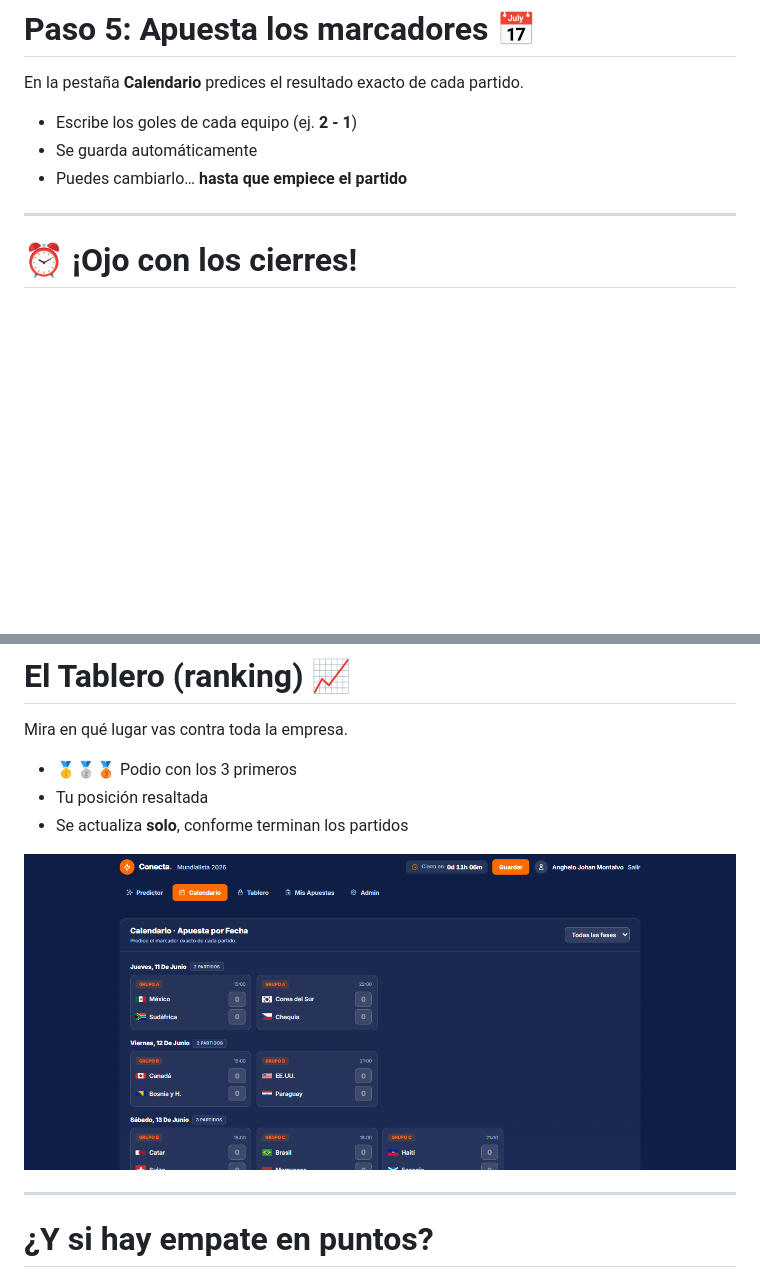
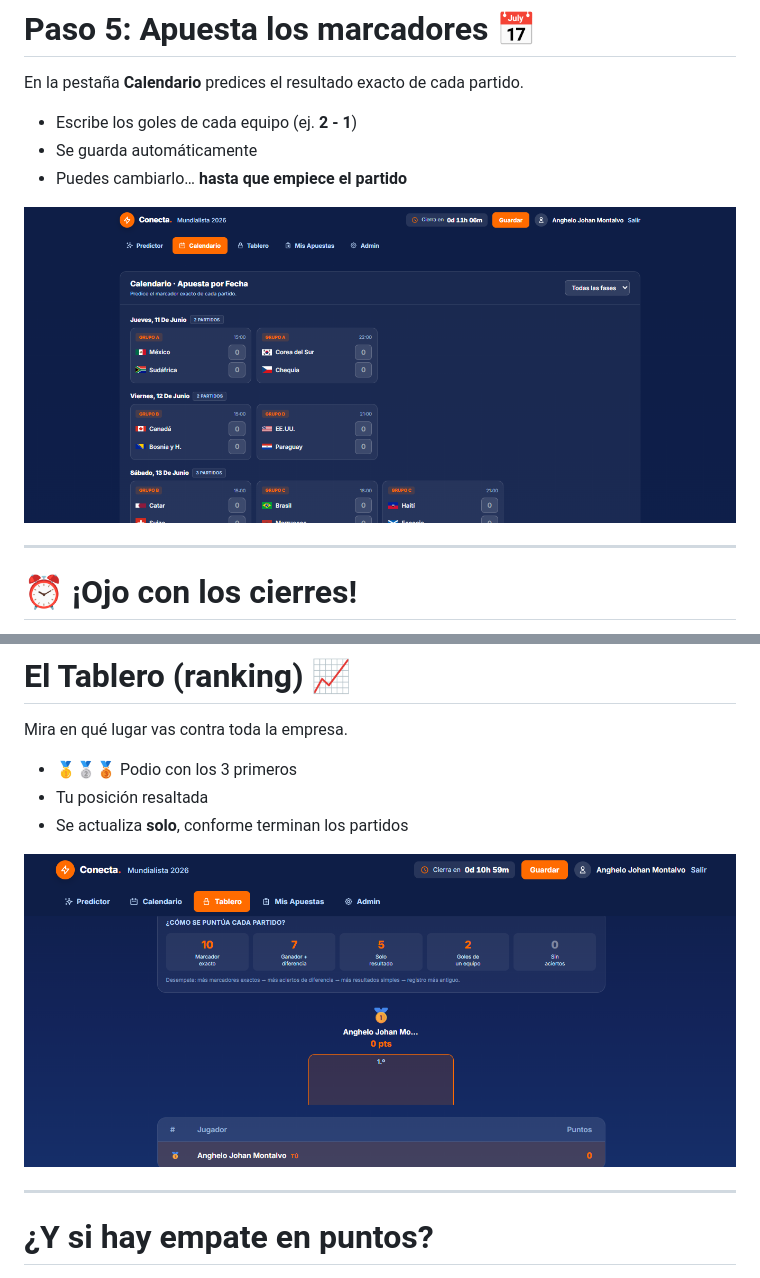
Before and after one commit to AngheloJM/conecta-world-cup-predictor, a Markdown page: docs/PRESENTACION.md, 2 parts joined by grey strips. GitHub-like rendering; pictures changed too: docs/img/calendario.png (added), docs/img/tablero.png; blank space fills up the shorter version.

Commit message:
Guia: agregar captura del calendario en el Paso 5 (apuesta de marcadores)

```diff
--- a/docs/PRESENTACION.md
+++ b/docs/PRESENTACION.md
@@ -102,6 +102,8 @@ En la pestaña **Calendario** predices el resultado exacto de cada partido.
 - Escribe los goles de cada equipo (ej. **2 - 1**)
 - Se guarda automáticamente
 - Puedes cambiarlo… **hasta que empiece el partido**
+
+![Calendario con un partido y sus casillas de marcador](img/calendario.png)
 
 
 ---
```
